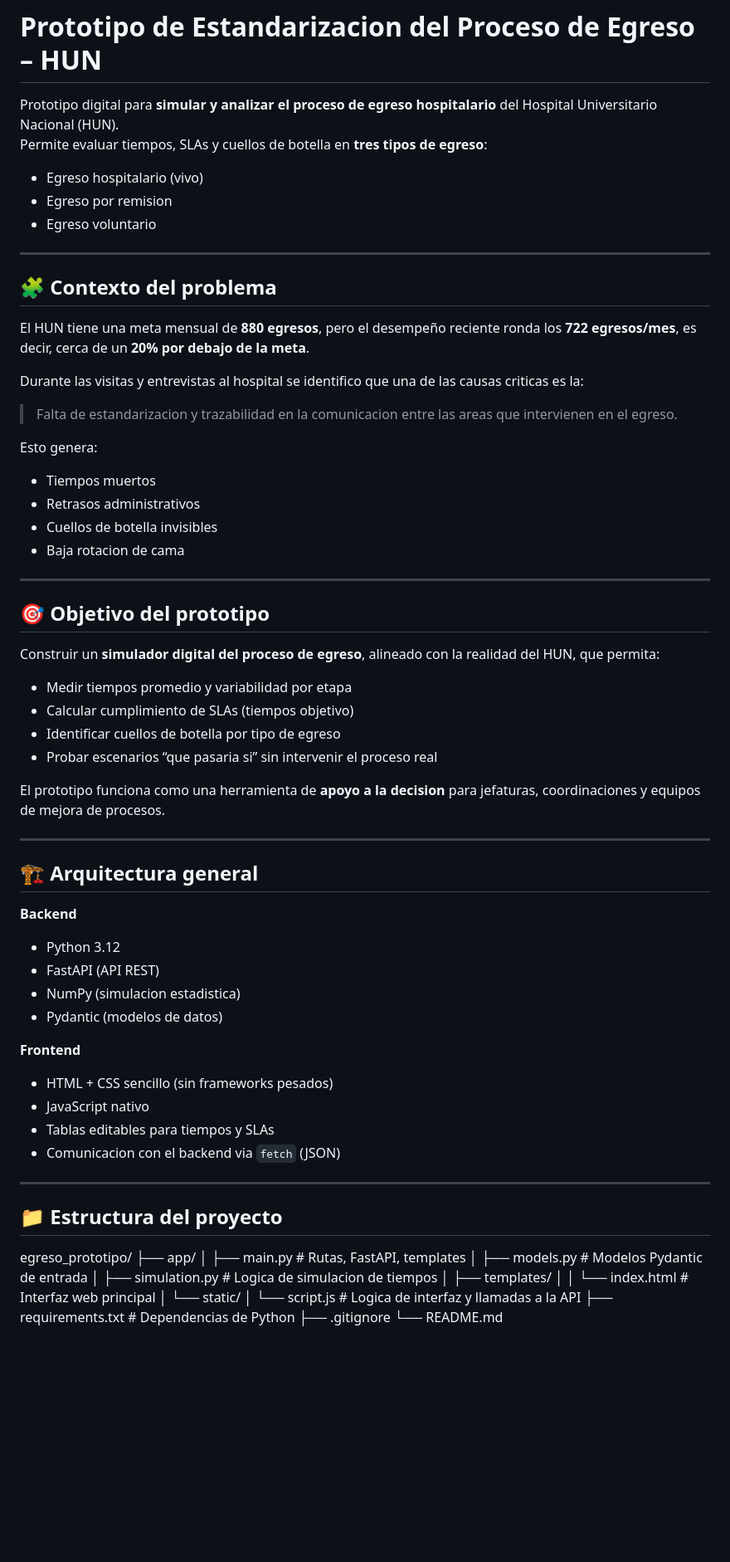
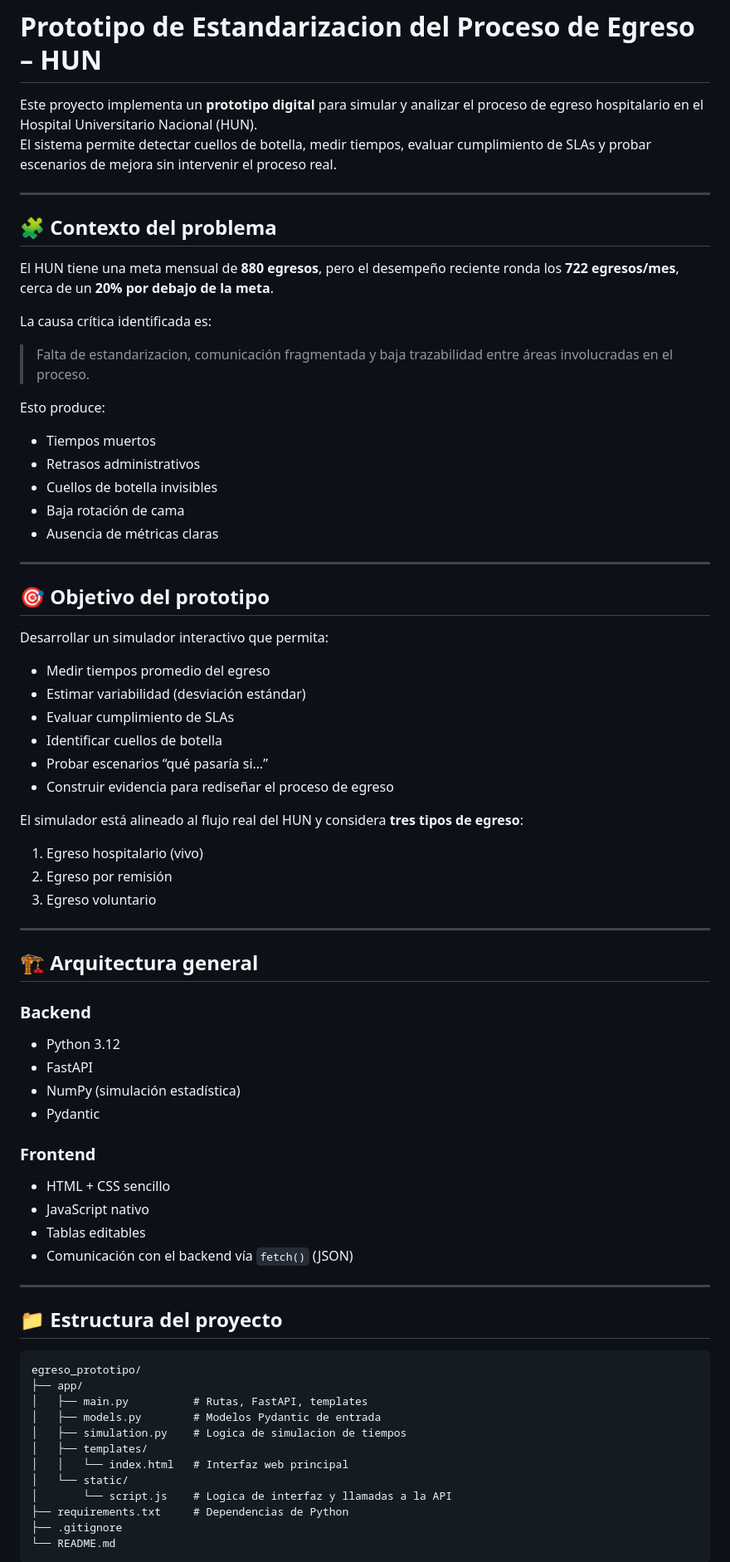
Before and after one commit to dcastillosi/prototipo-egreso-hun, a Markdown page: README.md, the part around one of its changes. Shown at 83% size. Drawn GitHub-style; blank space fills up the shorter version.

````diff
--- a/README.md
+++ b/README.md
@@ -1,61 +1,65 @@
 # Prototipo de Estandarizacion del Proceso de Egreso – HUN
 
-Prototipo digital para **simular y analizar el proceso de egreso hospitalario** del Hospital Universitario Nacional (HUN).
-Permite evaluar tiempos, SLAs y cuellos de botella en **tres tipos de egreso**:
-
-- Egreso hospitalario (vivo)
-- Egreso por remision
-- Egreso voluntario
+Este proyecto implementa un **prototipo digital** para simular y analizar el proceso de egreso hospitalario en el Hospital Universitario Nacional (HUN).
+El sistema permite detectar cuellos de botella, medir tiempos, evaluar cumplimiento de SLAs y probar escenarios de mejora sin intervenir el proceso real.
 
 ---
 
 ## 🧩 Contexto del problema
 
-El HUN tiene una meta mensual de **880 egresos**, pero el desempeño reciente ronda los **722 egresos/mes**, es decir, cerca de un **20% por debajo de la meta**.
+El HUN tiene una meta mensual de **880 egresos**, pero el desempeño reciente ronda los **722 egresos/mes**, cerca de un **20% por debajo de la meta**.
 
-Durante las visitas y entrevistas al hospital se identifico que una de las causas criticas es la:
+La causa crítica identificada es:
 
-> Falta de estandarizacion y trazabilidad en la comunicacion entre las areas que intervienen en el egreso.
+> Falta de estandarizacion, comunicación fragmentada y baja trazabilidad entre áreas involucradas en el proceso.
 
-Esto genera:
+Esto produce:
 - Tiempos muertos
 - Retrasos administrativos
 - Cuellos de botella invisibles
-- Baja rotacion de cama
+- Baja rotación de cama
+- Ausencia de métricas claras
 
 ---
 
 ## 🎯 Objetivo del prototipo
 
-Construir un **simulador digital del proceso de egreso**, alineado con la realidad del HUN, que permita:
+Desarrollar un simulador interactivo que permita:
 
-- Medir tiempos promedio y variabilidad por etapa
-- Calcular cumplimiento de SLAs (tiempos objetivo)
-- Identificar cuellos de botella por tipo de egreso
-- Probar escenarios “que pasaria si” sin intervenir el proceso real
+- Medir tiempos promedio del egreso
+- Estimar variabilidad (desviación estándar)
+- Evaluar cumplimiento de SLAs
+- Identificar cuellos de botella
+- Probar escenarios “qué pasaría si…”
+- Construir evidencia para rediseñar el proceso de egreso
 
-El prototipo funciona como una herramienta de **apoyo a la decision** para jefaturas, coordinaciones y equipos de mejora de procesos.
+El simulador está alineado al flujo real del HUN y considera **tres tipos de egreso**:
+
+1. Egreso hospitalario (vivo)
+2. Egreso por remisión
+3. Egreso voluntario
 
 ---
 
 ## 🏗️ Arquitectura general
 
-**Backend**
+### Backend
 - Python 3.12
-- FastAPI (API REST)
-- NumPy (simulacion estadistica)
-- Pydantic (modelos de datos)
+- FastAPI
+- NumPy (simulación estadística)
+- Pydantic
 
-**Frontend**
-- HTML + CSS sencillo (sin frameworks pesados)
+### Frontend
+- HTML + CSS sencillo
 - JavaScript nativo
-- Tablas editables para tiempos y SLAs
-- Comunicacion con el backend via `fetch` (JSON)
+- Tablas editables
+- Comunicación con el backend vía `fetch()` (JSON)
 
 ---
 
 ## 📁 Estructura del proyecto
 
+```text
 egreso_prototipo/
 ├── app/
 │   ├── main.py          # Rutas, FastAPI, templates
@@ -68,4 +72,5 @@ egreso_prototipo/
 ├── requirements.txt     # Dependencias de Python
 ├── .gitignore
 └── README.md
+```
 
````
Also changed, not shown: other parts of README.md (+104 -118 lines).
